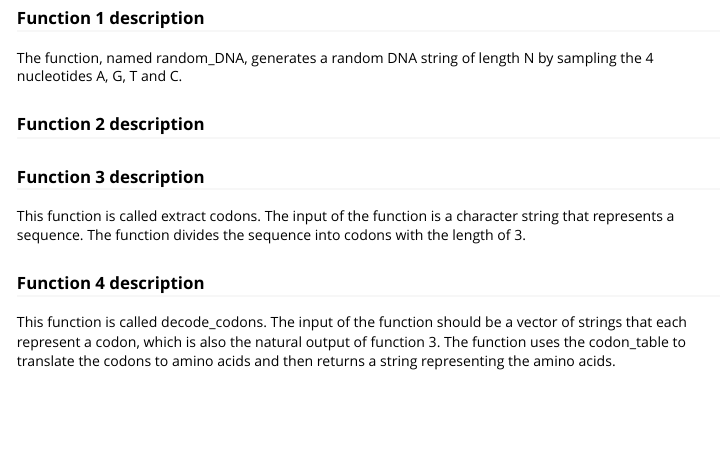
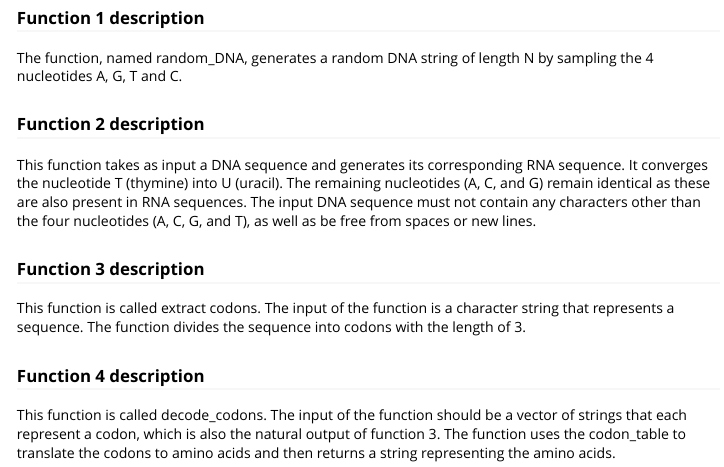
Before and after one commit to rforbiodatascience23/group_02_package, an R Markdown document (vignettes/group_02_package.Rmd): the page in a window 1100 px wide, from 260 px down. Rendered offline with R 4.5, knitr and Pandoc, with nearby package versions.

Commit message:
function 2 description

```diff
--- a/vignettes/group_02_package.Rmd
+++ b/vignettes/group_02_package.Rmd
@@ -25,6 +25,9 @@ The function, named random_DNA, generates a random DNA string of length N by sam
 
 ### Function 2 description
 
+This function takes as input a DNA sequence and generates its corresponding RNA sequence. It converges the nucleotide T (thymine) into U (uracil). The remaining nucleotides (A, C, and G) remain identical as these are also present in RNA sequences.
+The input DNA sequence must not contain any characters other than the four nucleotides (A, C, G, and T), as well as be free from spaces or new lines.
+
 ### Function 3 description
 
 This function is called extract codons. The input of the function is a character string that represents a sequence. The function divides the sequence into codons with the length of 3.
```
